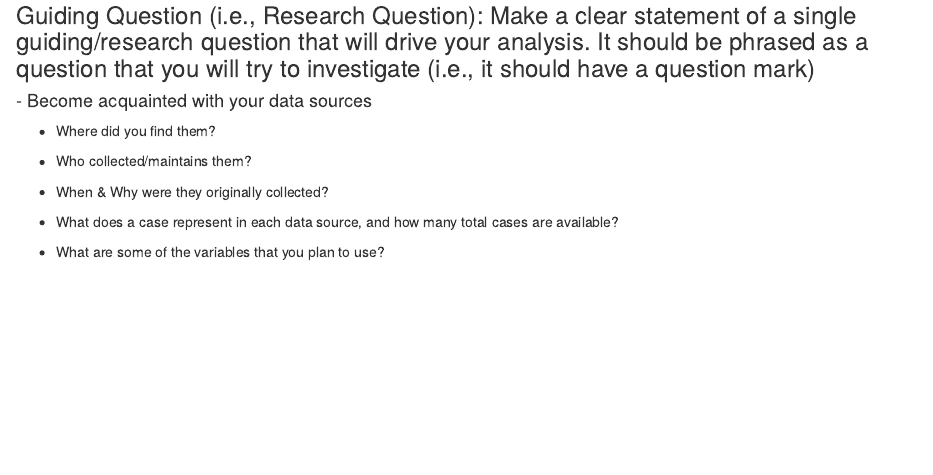
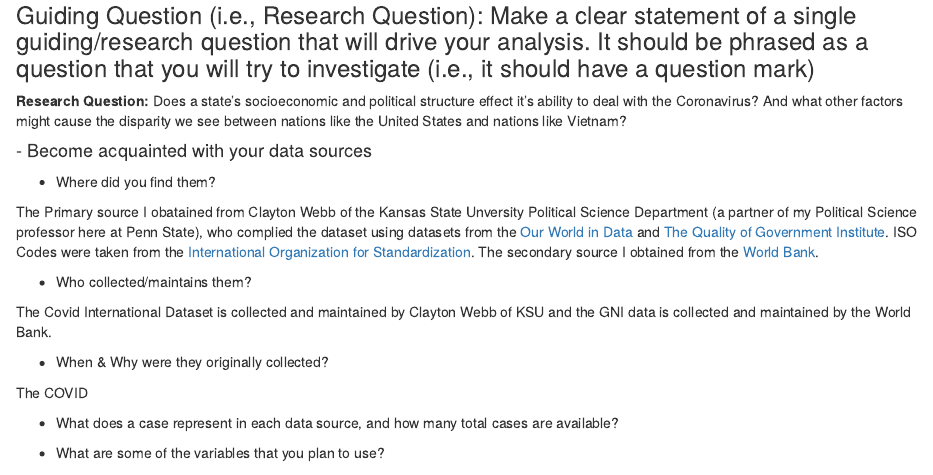
Before and after one commit to planck1917/finalproject, an R Markdown document (Final Project EDA.Rmd): the page in a window 1100 px wide, from 2230 px down. The pictures show the output file Final Project EDA.nb.html that the author committed with the source, opened offline.

Commit message:
added research question and info about sources

````diff
--- a/Final Project EDA.Rmd
+++ b/Final Project EDA.Rmd
@@ -83,21 +83,24 @@ complete_cov_data
 ```
 
 
-###Guiding Question (i.e., Research Question): Make a clear statement of a single guiding/research question that will drive your analysis.  It should be phrased as a question that you will try to investigate (i.e., it should have a question mark)
+### Guiding Question (i.e., Research Question): Make a clear statement of a single guiding/research question that will drive your analysis.  It should be phrased as a question that you will try to investigate (i.e., it should have a question mark)
+
+**Research Question:** Does a state's socioeconomic and political structure effect it's ability to deal with the Coronavirus? And what other factors might cause the disparity we see between nations like the United States and nations like Vietnam?
 
 #### - Become acquainted with your data sources
 
   - Where did you find them?
 
+  The Primary source I obatained from Clayton Webb of the Kansas State Unversity Political Science Department (a partner of my Political Science professor here at Penn State), who complied the dataset using datasets from the [Our World in Data](https://ourworldindata.org/) and [The Quality of Government Institute](https://qog.pol.gu.se/). ISO Codes were taken from the [International Organization for Standardization](https://www.iso.org/about-us.html). The secondary source I obtained from the [World Bank](https://data.worldbank.org/indicator/NY.GNP.PCAP.CD).
 
 
   - Who collected/maintains them?
 
-
+  The Covid International Dataset is collected and maintained by Clayton Webb of KSU and the GNI data is collected and maintained by the World Bank.
 
   - When & Why were they originally collected?
 
-
+  The COVID
 
   - What does a case represent in each data source, and how many total cases are available?
 
````
Also changed, not shown: Final Project EDA.nb.html.
